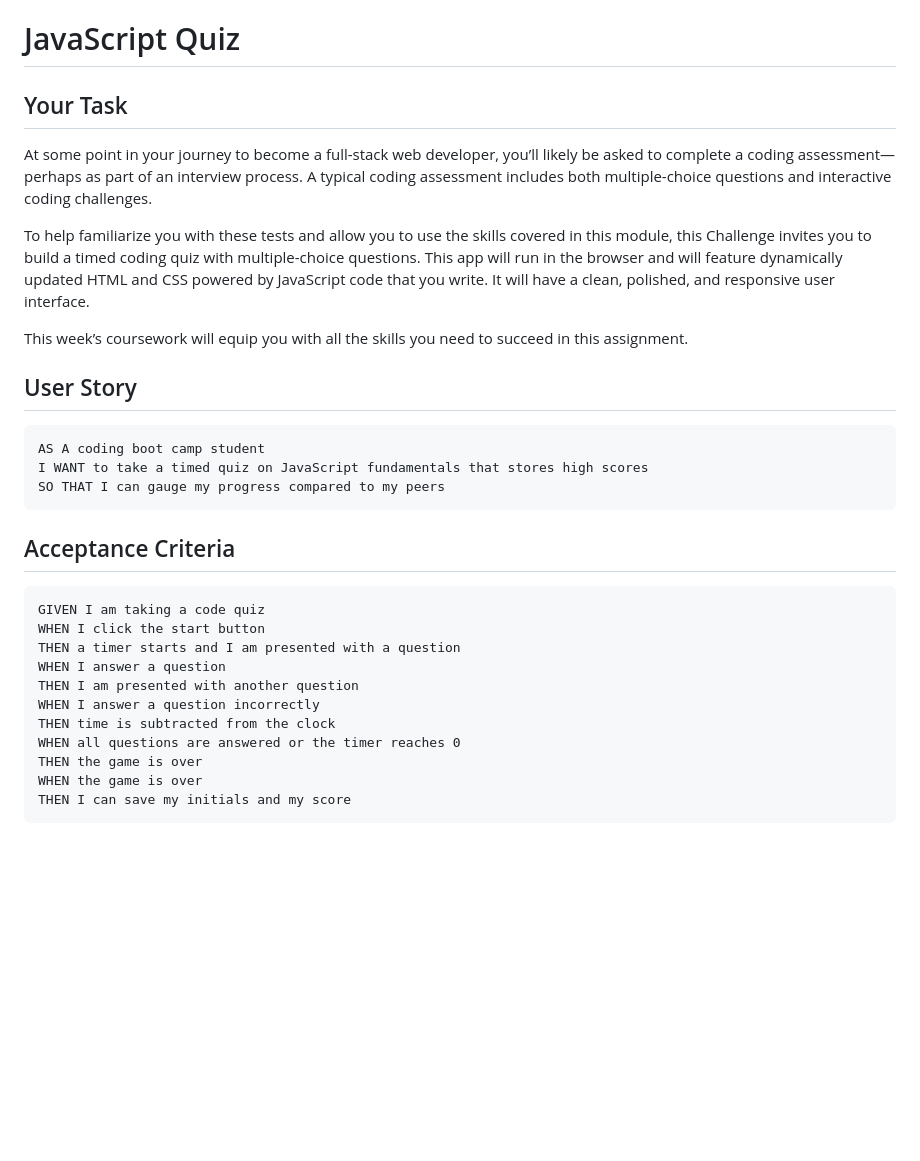
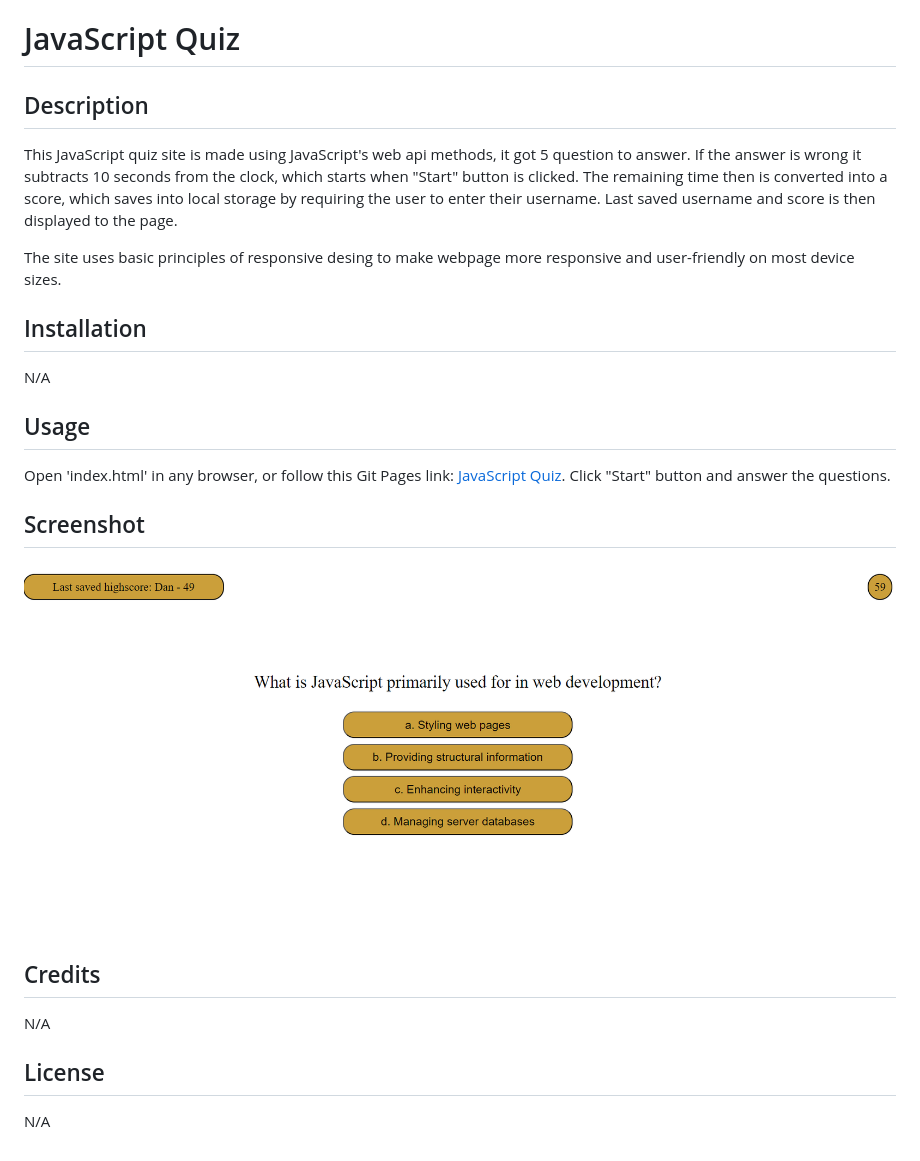
Before and after one commit to aldu1n/codeQuiz, a Markdown page: README.md, the part around the change. Drawn GitHub-style; pictures changed too: Screenshot.png (added); blank space fills up the shorter version.

Commit message:
added comments and readme

````diff
--- a/README.md
+++ b/README.md
@@ -1,33 +1,27 @@
 # JavaScript Quiz
 
-## Your Task
+## Description
 
-At some point in your journey to become a full-stack web developer, you’ll likely be asked to complete a coding assessment&mdash;perhaps as part of an interview process. A typical coding assessment includes both multiple-choice questions and interactive coding challenges.
+This JavaScript quiz site is made using JavaScript's web api methods, it got 5 question to answer. If the answer is wrong it subtracts 10 seconds from the clock, which starts when "Start" button is clicked. The remaining time then is converted into a score, which saves into local storage by requiring the user to enter their username. Last saved username and score is then displayed to the page.
 
-To help familiarize you with these tests and allow you to use the skills covered in this module, this Challenge invites you to build a timed coding quiz with multiple-choice questions. This app will run in the browser and will feature dynamically updated HTML and CSS powered by JavaScript code that you write. It will have a clean, polished, and responsive user interface.
+ The site uses basic principles of responsive desing to make webpage more responsive and user-friendly on most device sizes.
 
-This week’s coursework will equip you with all the skills you need to succeed in this assignment.
+## Installation
 
-## User Story
+N/A
 
-```
-AS A coding boot camp student
-I WANT to take a timed quiz on JavaScript fundamentals that stores high scores
-SO THAT I can gauge my progress compared to my peers
-```
+## Usage
 
-## Acceptance Criteria
+Open 'index.html' in any browser, or follow this Git Pages link: [JavaScript Quiz](https://aldu1n.github.io/javascript-quiz/). Click "Start" button and answer the questions.
 
-```
-GIVEN I am taking a code quiz
-WHEN I click the start button
-THEN a timer starts and I am presented with a question
-WHEN I answer a question
-THEN I am presented with another question
-WHEN I answer a question incorrectly
-THEN time is subtracted from the clock
-WHEN all questions are answered or the timer reaches 0
-THEN the game is over
-WHEN the game is over
-THEN I can save my initials and my score
-```
+## Screenshot
+
+![Screenshot of website](Screenshot.png)
+
+## Credits
+
+N/A
+
+## License
+
+N/A
````
